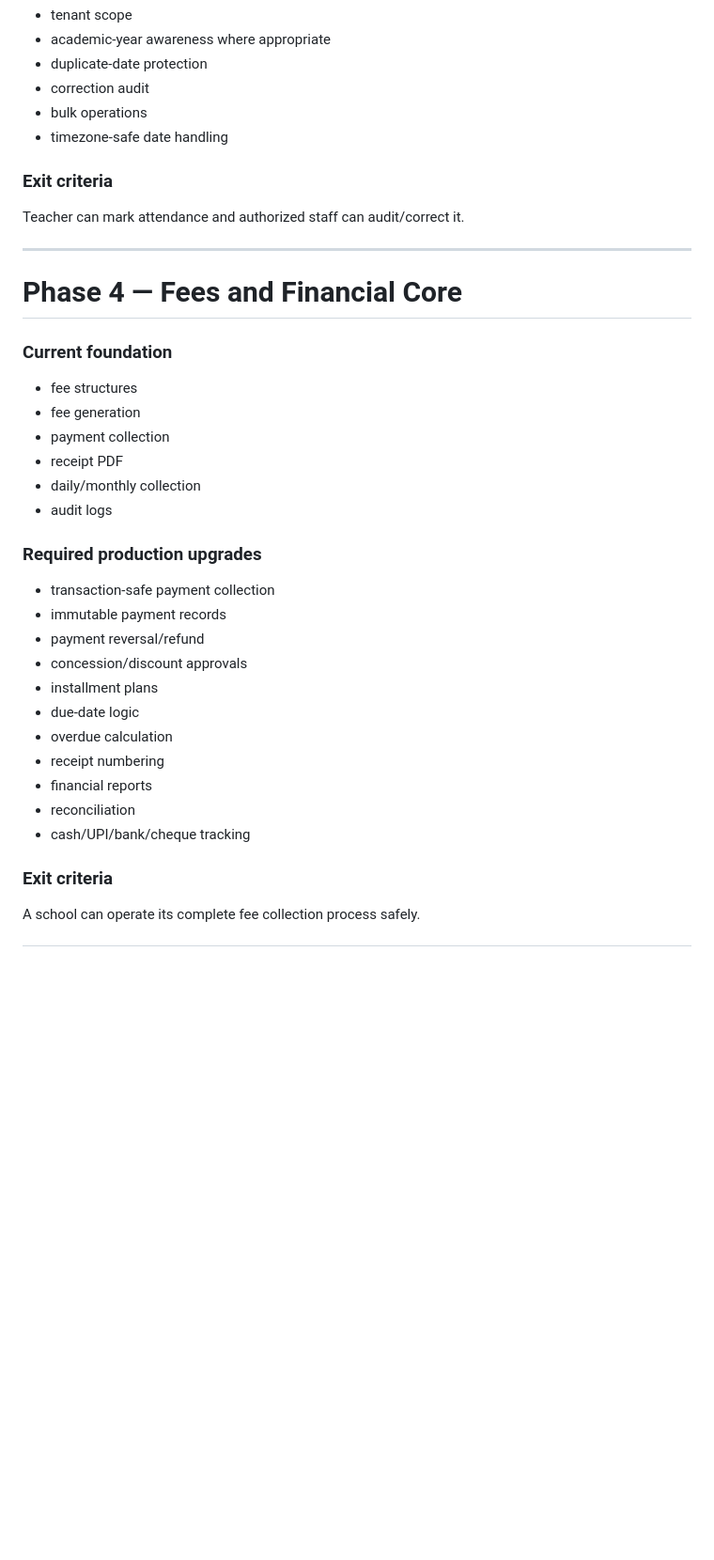
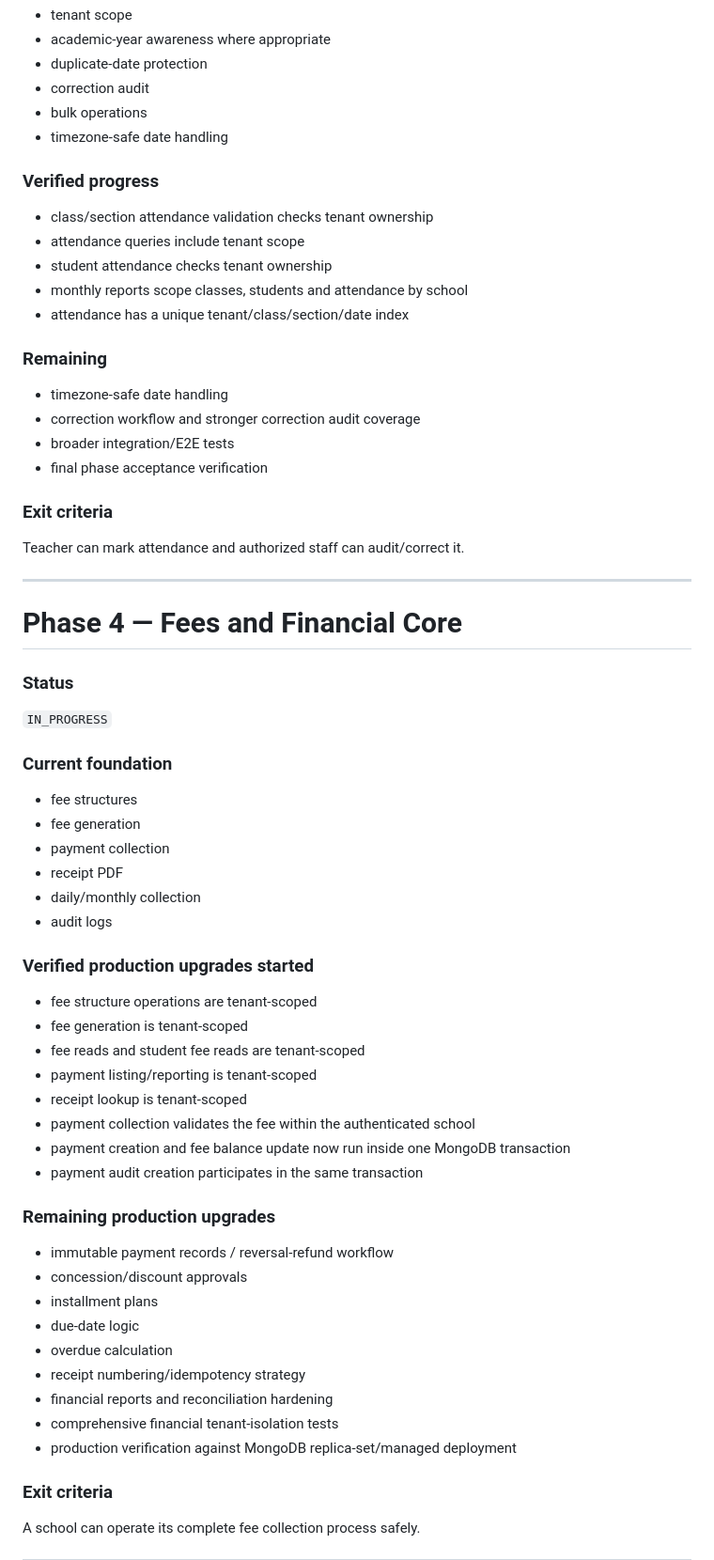
Before and after one commit to araj3539/school-erp, a Markdown page: phases.md, the part around one of its changes. Shown at 94% size. GitHub-like rendering; blank space fills up the shorter version.

```diff
--- a/phases.md
+++ b/phases.md
@@ -124,12 +125,28 @@ A school can complete its basic setup and maintain its student/teacher database.
 - bulk operations
 - timezone-safe date handling
 
+### Verified progress
+- class/section attendance validation checks tenant ownership
+- attendance queries include tenant scope
+- student attendance checks tenant ownership
+- monthly reports scope classes, students and attendance by school
+- attendance has a unique tenant/class/section/date index
+
+### Remaining
+- timezone-safe date handling
+- correction workflow and stronger correction audit coverage
+- broader integration/E2E tests
+- final phase acceptance verification
+
 ### Exit criteria
 Teacher can mark attendance and authorized staff can audit/correct it.
 
 ---
 
 # Phase 4 — Fees and Financial Core
+
+### Status
+`IN_PROGRESS`
 
 ### Current foundation
 - fee structures
@@ -139,18 +156,26 @@ Teacher can mark attendance and authorized staff can audit/correct it.
 - daily/monthly collection
 - audit logs
 
-### Required production upgrades
-- transaction-safe payment collection
-- immutable payment records
-- payment reversal/refund
+### Verified production upgrades started
+- fee structure operations are tenant-scoped
+- fee generation is tenant-scoped
+- fee reads and student fee reads are tenant-scoped
+- payment listing/reporting is tenant-scoped
+- receipt lookup is tenant-scoped
+- payment collection validates the fee within the authenticated school
+- payment creation and fee balance update now run inside one MongoDB transaction
+- payment audit creation participates in the same transaction
+
+### Remaining production upgrades
+- immutable payment records / reversal-refund workflow
 - concession/discount approvals
 - installment plans
 - due-date logic
 - overdue calculation
-- receipt numbering
-- financial reports
-- reconciliation
-- cash/UPI/bank/cheque tracking
+- receipt numbering/idempotency strategy
+- financial reports and reconciliation hardening
+- comprehensive financial tenant-isolation tests
+- production verification against MongoDB replica-set/managed deployment
 
 ### Exit criteria
 A school can operate its complete fee collection process safely.
```
Also changed, not shown: other parts of phases.md (+40 -38 lines).
